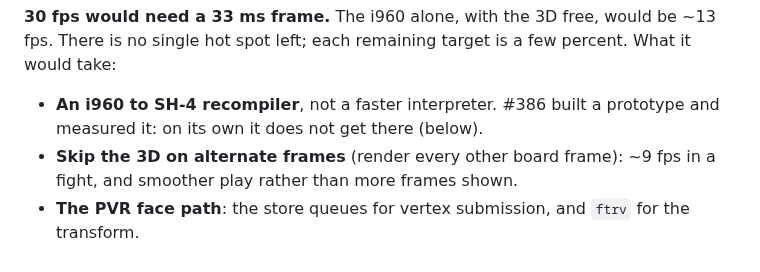
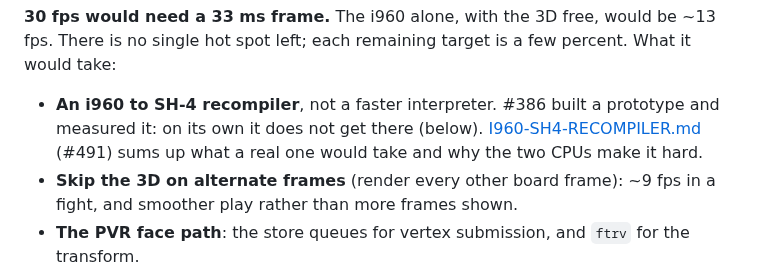
Before and after one commit to biggestsonicfan/m2-hle2, a Markdown page: DREAMCAST-PORT.md, the part around the change. GitHub-like rendering.

```diff
--- a/DREAMCAST-PORT.md
+++ b/DREAMCAST-PORT.md
@@ -285,6 +285,8 @@ few percent. What it would take:
 
 - **An i960 to SH-4 recompiler**, not a faster interpreter. #386 built a
   prototype and measured it: on its own it does not get there (below).
+  [I960-SH4-RECOMPILER.md](I960-SH4-RECOMPILER.md) (#491) sums up what a
+  real one would take and why the two CPUs make it hard.
 - **Skip the 3D on alternate frames** (render every other board frame): ~9 fps
   in a fight, and smoother play rather than more frames shown.
 - **The PVR face path**: the store queues for vertex submission, and `ftrv`
```
Also changed, not shown: I960-SH4-RECOMPILER.md (added, +314 -0 lines).
